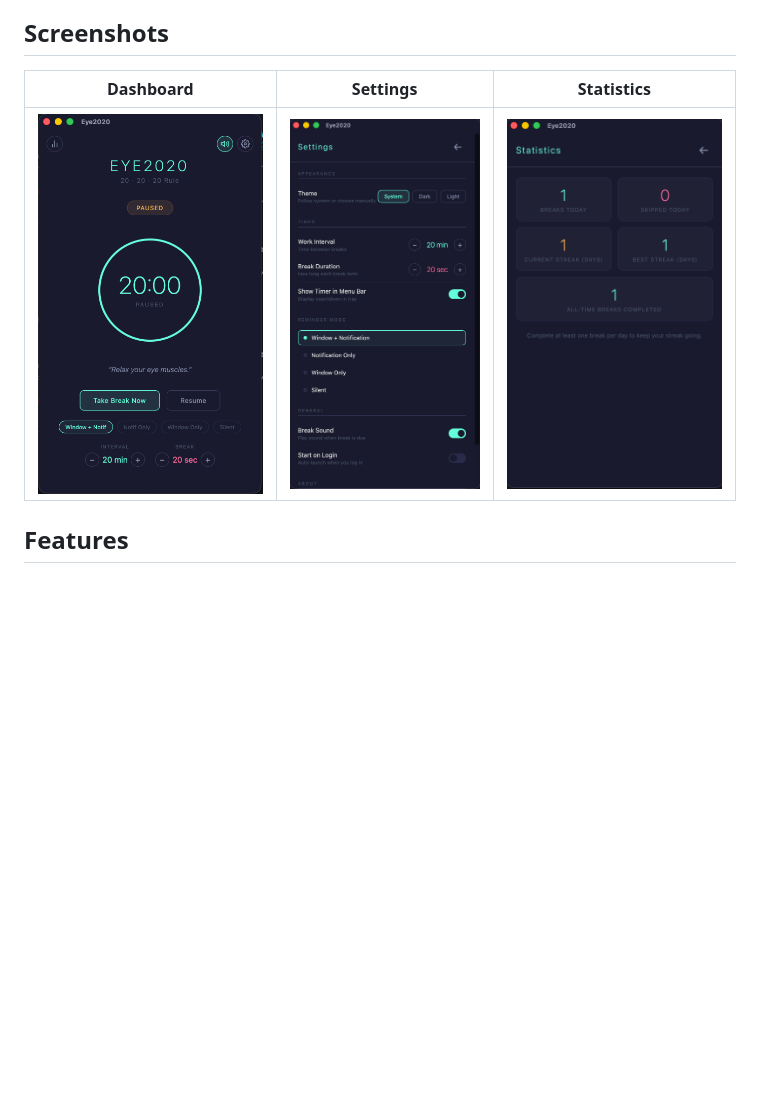
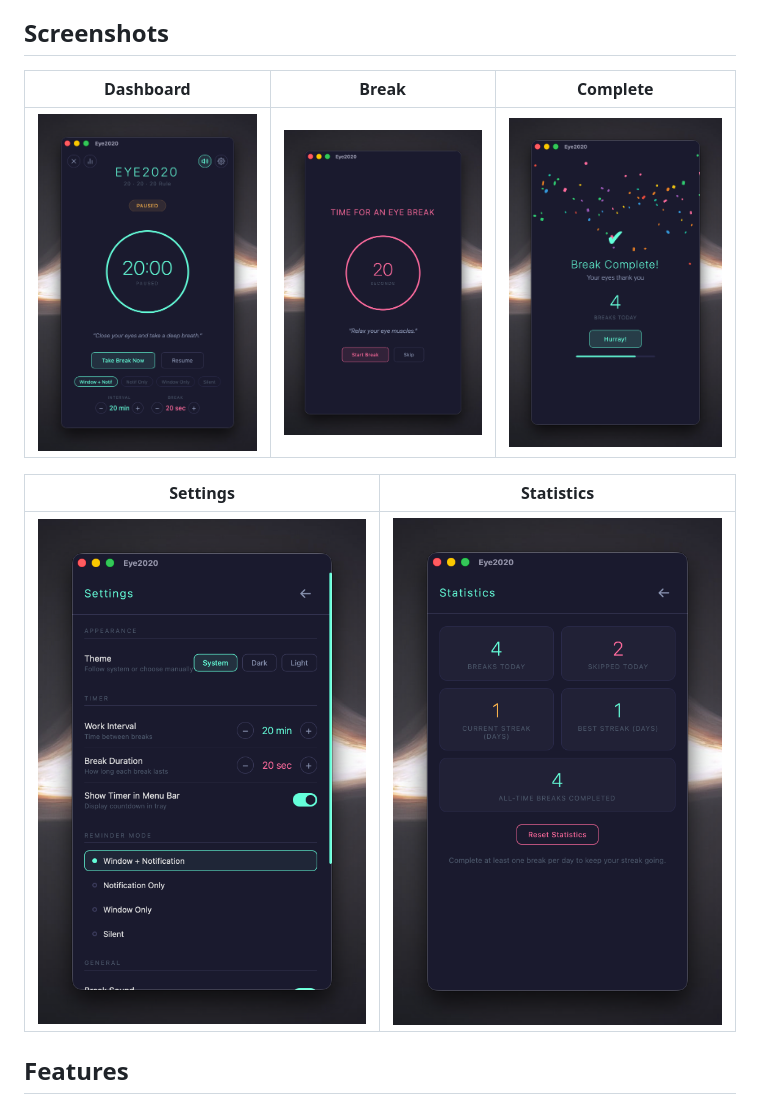
Before and after one commit to viswanathanTJ/EyeCare-20-20-20, a Markdown page: README.md, the part around the change. Drawn GitHub-style; pictures changed too: screenshots/BreakPage.png (added), screenshots/CompletePage.png (added), screenshots/HomePage.png; blank space fills up the shorter version.

```diff
--- a/README.md
+++ b/README.md
@@ -6,9 +6,13 @@ A macOS menu bar utility that helps you follow the **20-20-20 rule** for eye str
 
 ## Screenshots
 
-| Dashboard | Settings | Statistics |
-|:---------:|:--------:|:----------:|
-| ![Home](screenshots/HomePage.png) | ![Settings](screenshots/SettingsPage.png) | ![Stats](screenshots/StatsPage.png) |
+| Dashboard | Break | Complete |
+|:---------:|:-----:|:--------:|
+| ![Home](screenshots/HomePage.png) | ![Break](screenshots/BreakPage.png) | ![Complete](screenshots/CompletePage.png) |
+
+| Settings | Statistics |
+|:--------:|:----------:|
+| ![Settings](screenshots/SettingsPage.png) | ![Stats](screenshots/StatsPage.png) |
 
 ## Features
 
```
Also changed, not shown: 2 other files.
